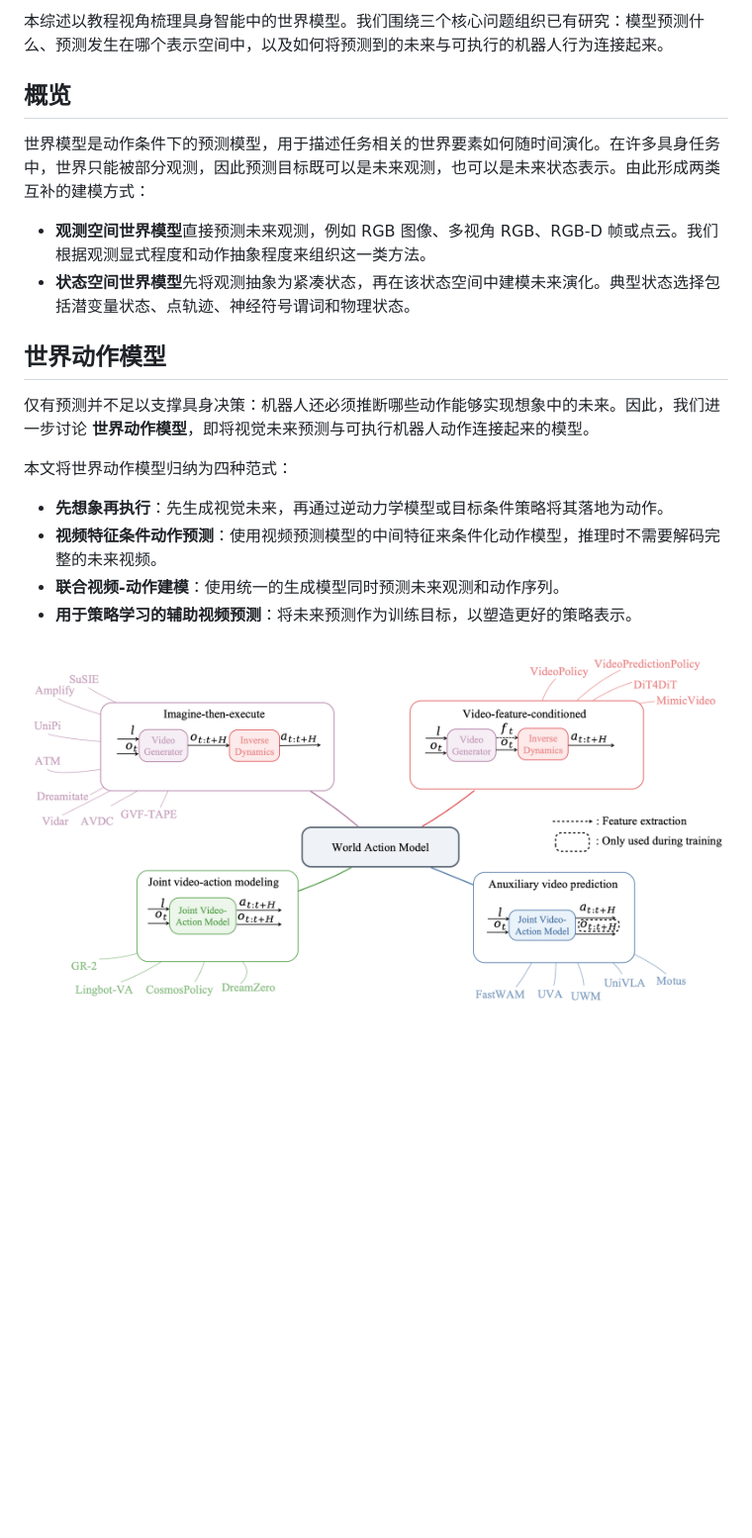
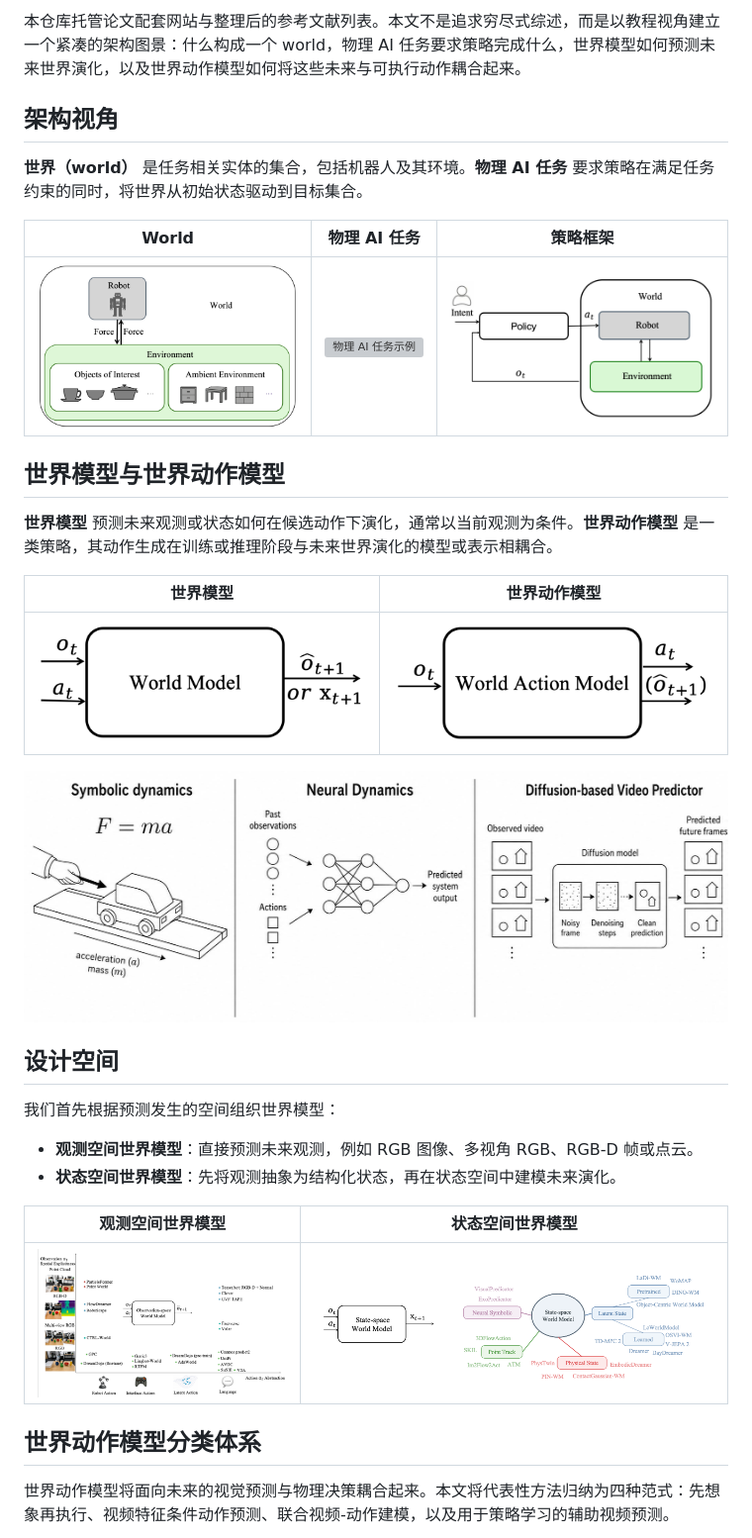
Before and after one commit to clearlab-sustech/WorldModelSurvey, a Markdown page: README.zh-CN.md, the part around the change printed below. Shown: that part at 99% size. Drawn GitHub-style; pictures changed too: website/assets/obsWM.png, website/assets/wam.png, website/assets/world_action_model.png; blank space fills up the shorter version; grey boxes are pictures that could not be loaded.

```diff
--- a/README.zh-CN.md
+++ b/README.zh-CN.md
@@ -12,22 +15,36 @@
 
-本综述以教程视角梳理具身智能中的世界模型。我们围绕三个核心问题组织已有研究：模型预测什么、预测发生在哪个表示空间中，以及如何将预测到的未来与可执行的机器人行为连接起来。
+本仓库托管论文配套网站与整理后的参考文献列表。本文不是追求穷尽式综述，而是以教程视角建立一个紧凑的架构图景：什么构成一个 world，物理 AI 任务要求策略完成什么，世界模型如何预测未来世界演化，以及世界动作模型如何将这些未来与可执行动作耦合起来。
 
-## 概览
+## 架构视角
 
-世界模型是动作条件下的预测模型，用于描述任务相关的世界要素如何随时间演化。在许多具身任务中，世界只能被部分观测，因此预测目标既可以是未来观测，也可以是未来状态表示。由此形成两类互补的建模方式：
+**世界（world）** 是任务相关实体的集合，包括机器人及其环境。**物理 AI 任务** 要求策略在满足任务约束的同时，将世界从初始状态驱动到目标集合。
 
-- **观测空间世界模型**直接预测未来观测，例如 RGB 图像、多视角 RGB、RGB-D 帧或点云。我们根据观测显式程度和动作抽象程度来组织这一类方法。
-- **状态空间世界模型**先将观测抽象为紧凑状态，再在该状态空间中建模未来演化。典型状态选择包括潜变量状态、点轨迹、神经符号谓词和物理状态。
+| World | 物理 AI 任务 | 策略框架 |
+| --- | --- | --- |
+| ![任务特定世界的组成部分](website/assets/world.png) | ![物理 AI 任务示例](website/assets/two_tasks.png) | ![物理 AI 任务策略框架](website/assets/policy_all.png) |
 
-## 世界动作模型
+## 世界模型与世界动作模型
 
-仅有预测并不足以支撑具身决策：机器人还必须推断哪些动作能够实现想象中的未来。因此，我们进一步讨论 **世界动作模型**，即将视觉未来预测与可执行机器人动作连接起来的模型。
+**世界模型** 预测未来观测或状态如何在候选动作下演化，通常以当前观测为条件。**世界动作模型** 是一类策略，其动作生成在训练或推理阶段与未来世界演化的模型或表示相耦合。
 
-本文将世界动作模型归纳为四种范式：
+| 世界模型 | 世界动作模型 |
+| --- | --- |
+| ![世界模型输入输出视图](website/assets/world_model.png) | ![世界动作模型输入输出视图](website/assets/world_action_model.png) |
 
-- **先想象再执行**：先生成视觉未来，再通过逆动力学模型或目标条件策略将其落地为动作。
-- **视频特征条件动作预测**：使用视频预测模型的中间特征来条件化动作模型，推理时不需要解码完整的未来视频。
-- **联合视频-动作建模**：使用统一的生成模型同时预测未来观测和动作序列。
-- **用于策略学习的辅助视频预测**：将未来预测作为训练目标，以塑造更好的策略表示。
+![世界模型示例](website/assets/world_model_examples.png)
 
-![世界动作模型范式分类图](website/assets/wam.png)
+## 设计空间
+
+我们首先根据预测发生的空间组织世界模型：
+
+- **观测空间世界模型**：直接预测未来观测，例如 RGB 图像、多视角 RGB、RGB-D 帧或点云。
+- **状态空间世界模型**：先将观测抽象为结构化状态，再在状态空间中建模未来演化。
+
+| 观测空间世界模型 | 状态空间世界模型 |
+| --- | --- |
+| ![观测空间世界模型设计空间](website/assets/obsWM.png) | ![状态空间世界模型设计空间](website/assets/stateWM.png) |
+
+## 世界动作模型分类体系
+
+世界动作模型将面向未来的视觉预测与物理决策耦合起来。本文将代表性方法归纳为四种范式：先想象再执行、视频特征条件动作预测、联合视频-动作建模，以及用于策略学习的辅助视频预测。
+
```
Also changed, not shown: other parts of README.zh-CN.md (+5 -2 lines), README.md (+49 -37 lines), website/assets/overview.png, 2 other files.
